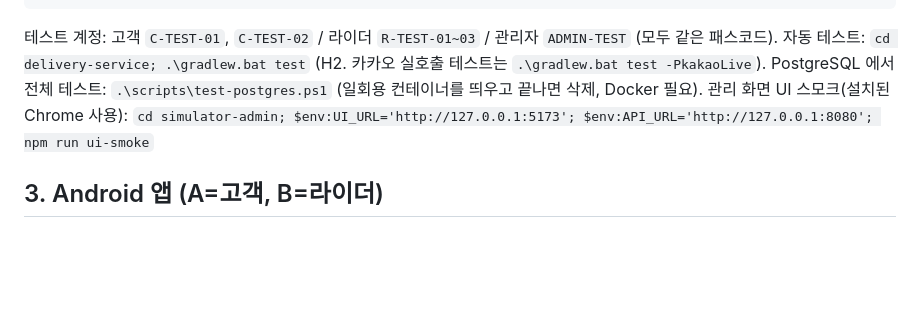
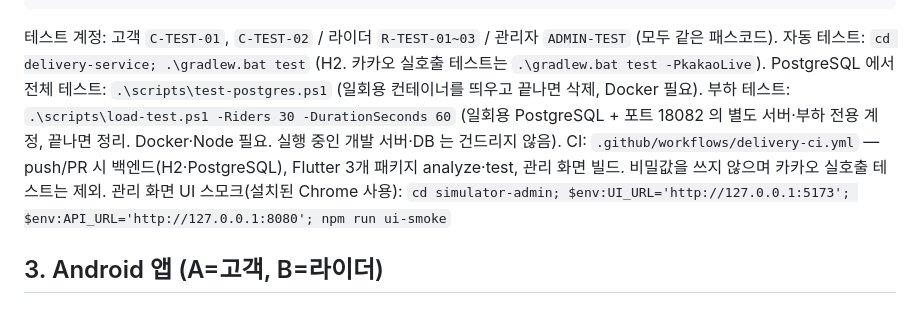
Before and after one commit to whdrms971/bmart-study, a Markdown page: README.md, the part around the change. Drawn GitHub-style; blank space fills up the shorter version.

```diff
--- a/README.md
+++ b/README.md
@@ -55,6 +55,8 @@ $env:DELIVERY_DB_URL = 'jdbc:postgresql://127.0.0.1:25432/delivery'; $env:DELIVE
 테스트 계정: 고객 `C-TEST-01`, `C-TEST-02` / 라이더 `R-TEST-01~03` / 관리자 `ADMIN-TEST` (모두 같은 패스코드).
 자동 테스트: `cd delivery-service; .\gradlew.bat test` (H2. 카카오 실호출 테스트는 `.\gradlew.bat test -PkakaoLive`).
 PostgreSQL 에서 전체 테스트: `.\scripts\test-postgres.ps1` (일회용 컨테이너를 띄우고 끝나면 삭제, Docker 필요).
+부하 테스트: `.\scripts\load-test.ps1 -Riders 30 -DurationSeconds 60` (일회용 PostgreSQL + 포트 18082 의 별도 서버·부하 전용 계정, 끝나면 정리. Docker·Node 필요. 실행 중인 개발 서버·DB 는 건드리지 않음).
+CI: `.github/workflows/delivery-ci.yml` — push/PR 시 백엔드(H2·PostgreSQL), Flutter 3개 패키지 analyze·test, 관리 화면 빌드. 비밀값을 쓰지 않으며 카카오 실호출 테스트는 제외.
 관리 화면 UI 스모크(설치된 Chrome 사용): `cd simulator-admin; $env:UI_URL='http://127.0.0.1:5173'; $env:API_URL='http://127.0.0.1:8080'; npm run ui-smoke`
 
 ## 3. Android 앱 (A=고객, B=라이더)
```
Also changed, not shown: docs/delivery-implementation/FINAL_REPORT.md (+8 -4 lines), docs/delivery-implementation/TEST_MATRIX.md (+12 -0 lines).
